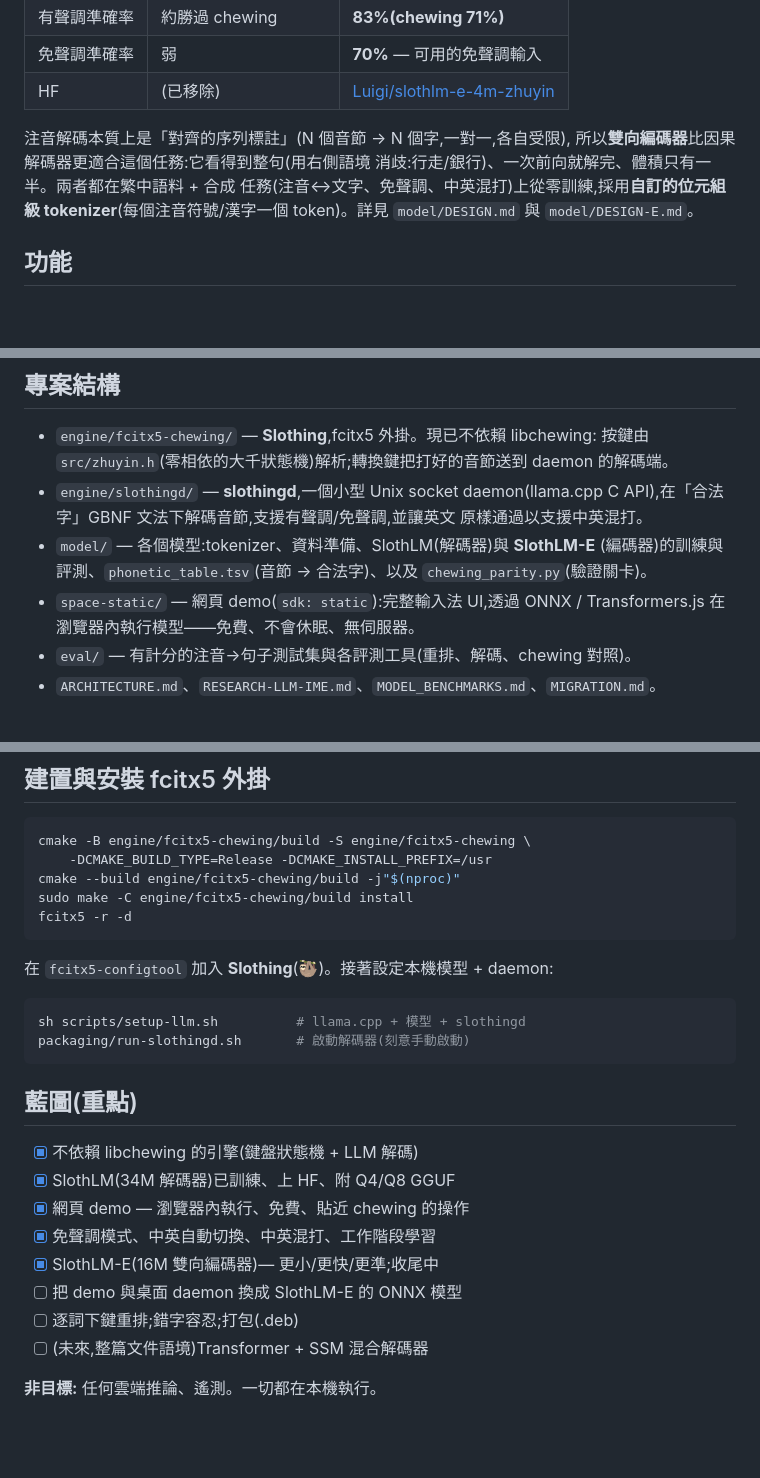
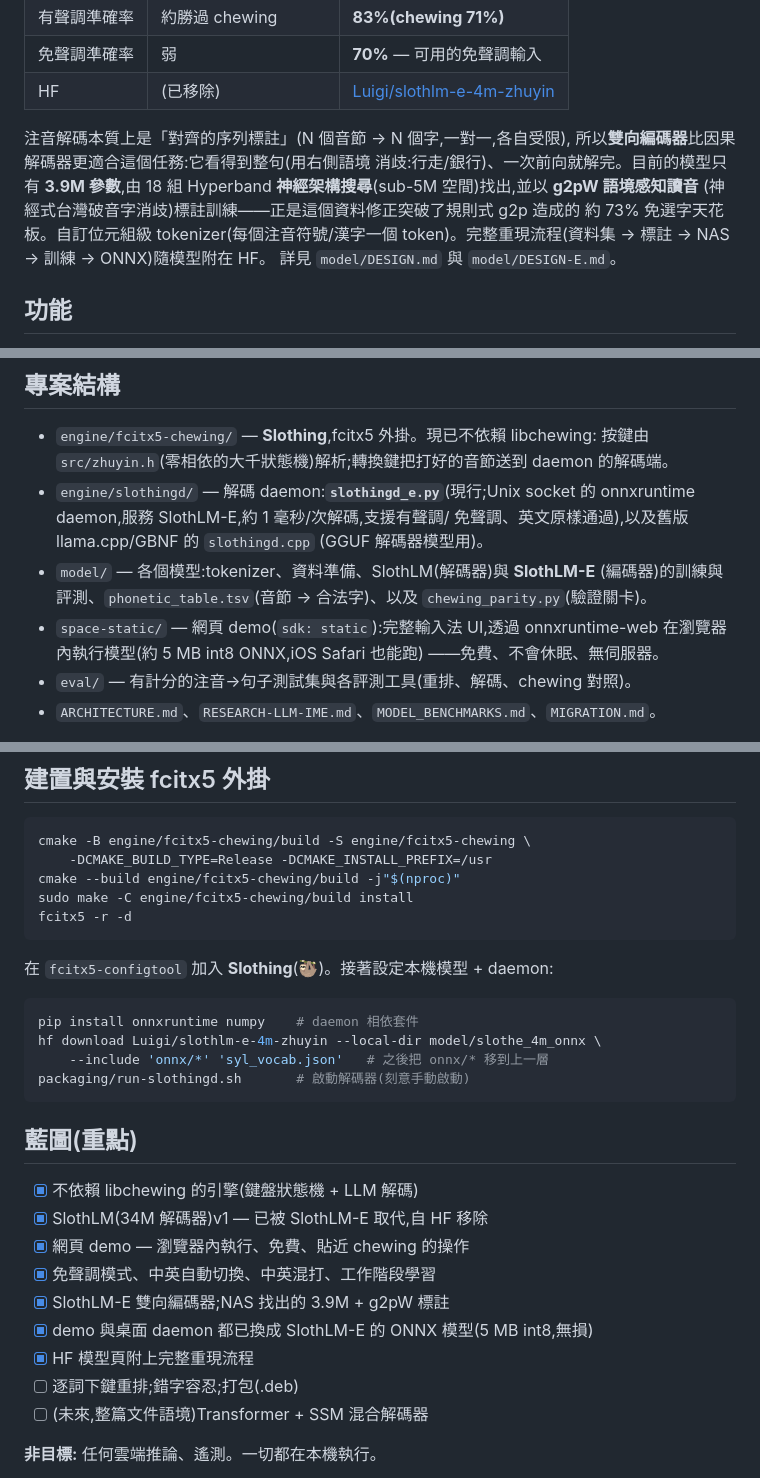
Before and after one commit to vieenrose/sloth-zhuyin-linux, a Markdown page: README.zh-TW.md, 3 parts joined by grey strips. GitHub-like rendering; blank space fills up the shorter version.

````diff
--- a/README.zh-TW.md
+++ b/README.zh-TW.md
@@ -36,10 +36,12 @@ Slothing 把傳統注音輸入法(如 chewing)的統計式解碼器換成一個
 
 注音解碼本質上是「對齊的序列標註」(N 個音節 → N 個字,一對一,各自受限),
 所以**雙向編碼器**比因果解碼器更適合這個任務:它看得到整句(用右側語境
-消歧:行走/銀行)、一次前向就解完、體積只有一半。兩者都在繁中語料 + 合成
-任務(注音↔文字、免聲調、中英混打)上從零訓練,採用**自訂的位元組級
-tokenizer**(每個注音符號/漢字一個 token)。詳見 `model/DESIGN.md` 與
-`model/DESIGN-E.md`。
+消歧:行走/銀行)、一次前向就解完。目前的模型只有 **3.9M 參數**,由 18 組
+Hyperband **神經架構搜尋**(sub-5M 空間)找出,並以 **g2pW 語境感知讀音**
+(神經式台灣破音字消歧)標註訓練——正是這個資料修正突破了規則式 g2p 造成的
+約 73% 免選字天花板。自訂位元組級 tokenizer(每個注音符號/漢字一個
+token)。完整重現流程(資料集 → 標註 → NAS → 訓練 → ONNX)隨模型附在 HF。
+詳見 `model/DESIGN.md` 與 `model/DESIGN-E.md`。
 
 ## 功能
 
@@ -60,14 +62,16 @@ tokenizer**(每個注音符號/漢字一個 token)。詳見 `model/DESIGN.md`
 - `engine/fcitx5-chewing/` — **Slothing**,fcitx5 外掛。現已不依賴 libchewing:
   按鍵由 `src/zhuyin.h`(零相依的大千狀態機)解析;轉換鍵把打好的音節送到
   daemon 的解碼端。
-- `engine/slothingd/` — **slothingd**,一個小型 Unix socket daemon(llama.cpp
-  C API),在「合法字」GBNF 文法下解碼音節,支援有聲調/免聲調,並讓英文
-  原樣通過以支援中英混打。
+- `engine/slothingd/` — 解碼 daemon:**`slothingd_e.py`**(現行;Unix socket
+  的 onnxruntime daemon,服務 SlothLM-E,約 1 毫秒/次解碼,支援有聲調/
+  免聲調、英文原樣通過),以及舊版 llama.cpp/GBNF 的 `slothingd.cpp`
+  (GGUF 解碼器模型用)。
 - `model/` — 各個模型:tokenizer、資料準備、SlothLM(解碼器)與 **SlothLM-E**
   (編碼器)的訓練與評測、`phonetic_table.tsv`(音節 → 合法字)、以及
   `chewing_parity.py`(驗證關卡)。
 - `space-static/` — 網頁 demo(`sdk: static`):完整輸入法 UI,透過
-  ONNX / Transformers.js 在瀏覽器內執行模型——免費、不會休眠、無伺服器。
+  onnxruntime-web 在瀏覽器內執行模型(約 5 MB int8 ONNX,iOS Safari 也能跑)
+  ——免費、不會休眠、無伺服器。
 - `eval/` — 有計分的注音→句子測試集與各評測工具(重排、解碼、chewing 對照)。
 - `ARCHITECTURE.md`、`RESEARCH-LLM-IME.md`、`MODEL_BENCHMARKS.md`、`MIGRATION.md`。
 
@@ -84,18 +88,21 @@ fcitx5 -r -d
 在 `fcitx5-configtool` 加入 **Slothing**(🦥)。接著設定本機模型 + daemon:
 
 ```sh
-sh scripts/setup-llm.sh          # llama.cpp + 模型 + slothingd
+pip install onnxruntime numpy    # daemon 相依套件
+hf download Luigi/slothlm-e-4m-zhuyin --local-dir model/slothe_4m_onnx \
+    --include 'onnx/*' 'syl_vocab.json'   # 之後把 onnx/* 移到上一層
 packaging/run-slothingd.sh       # 啟動解碼器(刻意手動啟動)
 ```
 
 ## 藍圖(重點)
 
 - [x] 不依賴 libchewing 的引擎(鍵盤狀態機 + LLM 解碼)
-- [x] SlothLM(34M 解碼器)已訓練、上 HF、附 Q4/Q8 GGUF
+- [x] SlothLM(34M 解碼器)v1 — 已被 SlothLM-E 取代,自 HF 移除
 - [x] 網頁 demo — 瀏覽器內執行、免費、貼近 chewing 的操作
 - [x] 免聲調模式、中英自動切換、中英混打、工作階段學習
-- [x] SlothLM-E(16M 雙向編碼器)— 更小/更快/更準;收尾中
-- [ ] 把 demo 與桌面 daemon 換成 SlothLM-E 的 ONNX 模型
+- [x] SlothLM-E 雙向編碼器;NAS 找出的 3.9M + g2pW 標註
+- [x] demo 與桌面 daemon 都已換成 SlothLM-E 的 ONNX 模型(5 MB int8,無損)
+- [x] HF 模型頁附上完整重現流程
 - [ ] 逐詞下鍵重排;錯字容忍;打包(.deb)
 - [ ] (未來,整篇文件語境)Transformer + SSM 混合解碼器
 
````
Also changed, not shown: README.md (+20 -12 lines).
